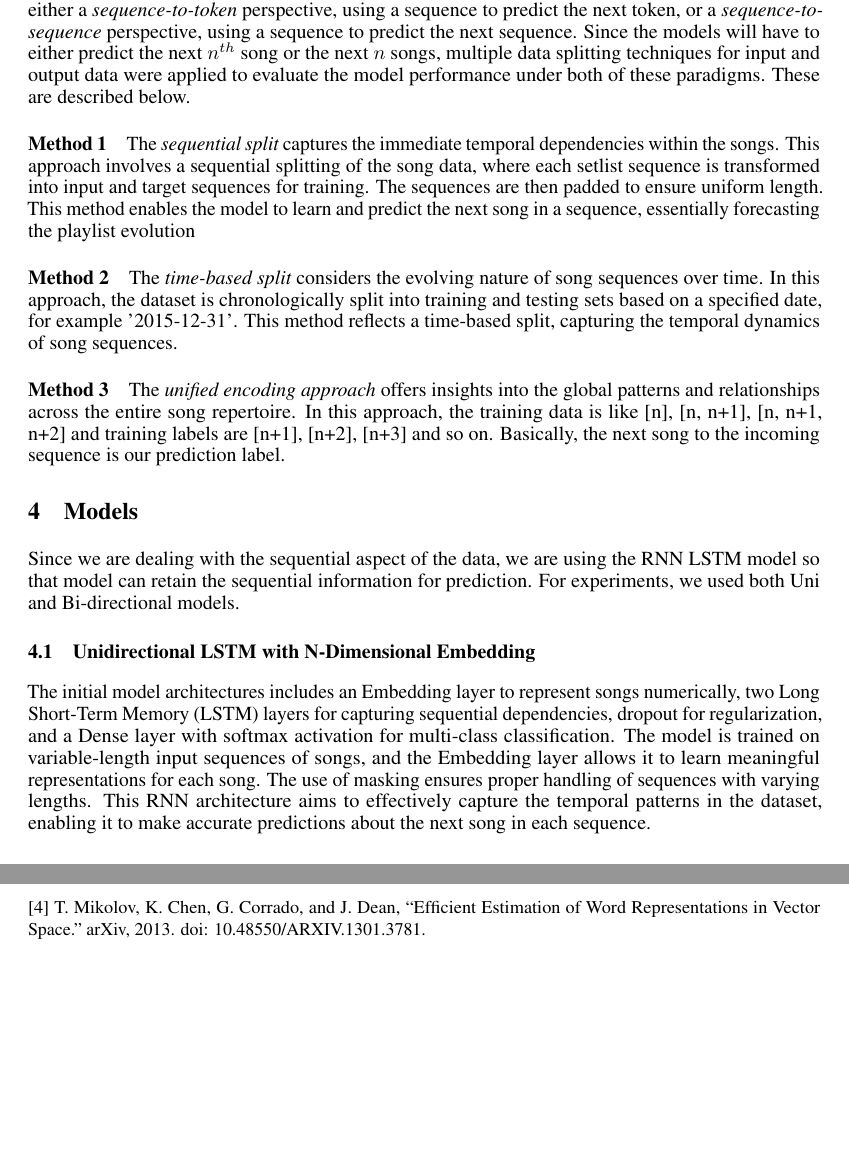
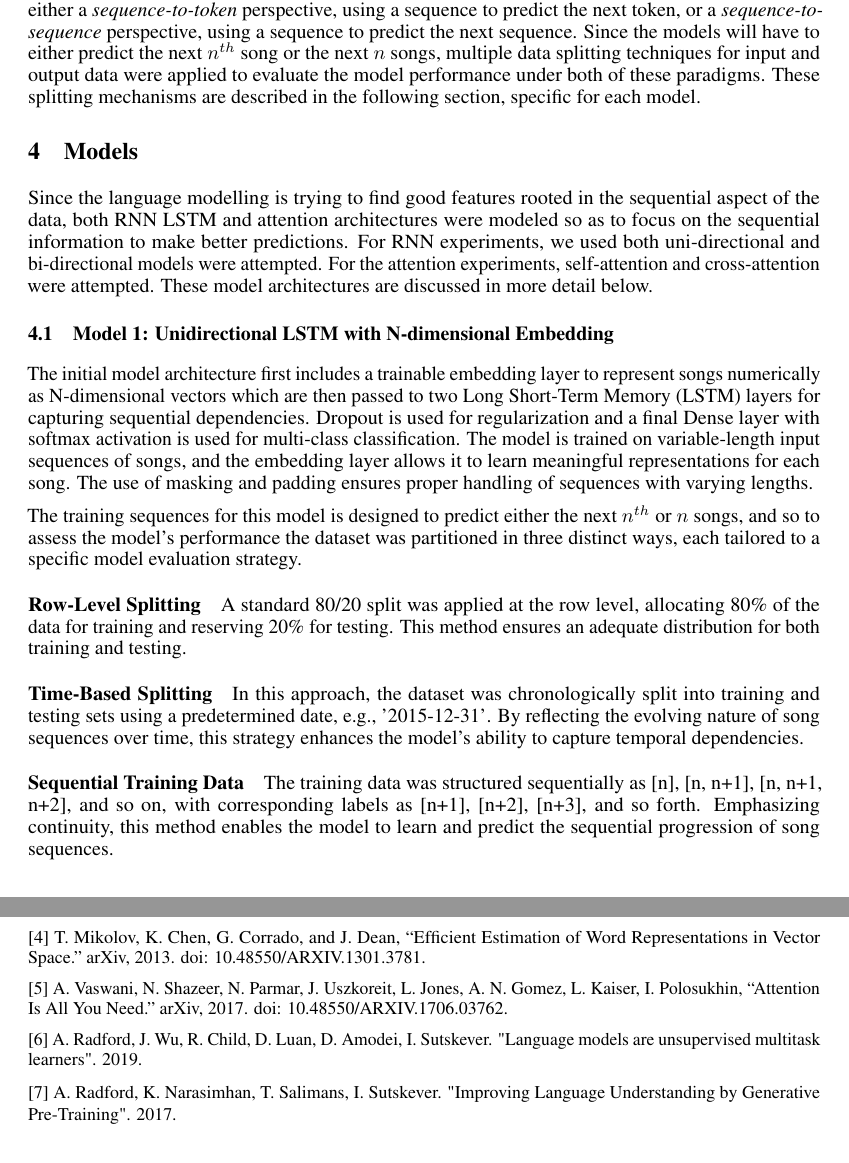
Before and after one commit to dhingra-sahil/DL-Playlist-Generation, a LaTeX paper (docs/draft_report.tex): two parts of pages 3 and 5 of 9 before the commit and two parts of pages 3 and 5 of 10 after it, joined at a grey line, cut so that both start at the same text, the shorter picture padded with empty space. Compiled offline with pdfLaTeX.

Commit message:
Updated Draft finalReport
TODO: Discussion and Results sections

```diff
--- a/docs/draft_report.tex
+++ b/docs/draft_report.tex
@@ -8,6 +8,7 @@
 
 % ready for submission
 \usepackage[preprint]{neurips_2023}
+\usepackage{graphicx}
 
 
 % to compile a preprint version, e.g., for submission to arXiv, add add the
@@ -107,30 +104,24 @@ These preprocessing steps refined the dataset and established a structured frame
 
 In order to mathematically interpret the song names as a language, it was necessary to tokenize the song names and separators into numerical values suitable for input into a neural network model. This was predominantly done using unigram tokens, or integer representations mapped to each full song name. In this way, each setlist is similarly decomposed into a list of integer values.
 
-Recall, the aim of this project is to generate song sequences (IE playlists) which are representative of the style in which the band plays. This problem can be framed in terms of language modelling in either a {\it sequence-to-token} perspective, using a sequence to predict the next token, or a {\it sequence-to-sequence} perspective, using a sequence to predict the next sequence. Since the models will have to either predict the next $n^{th}$ song or the next $n$ songs, multiple data splitting techniques for input and output data were applied to evaluate the model performance under both of these paradigms. These are described below.
-
-\paragraph{Method 1}
-The {\it sequential split} captures the immediate temporal dependencies within the songs. This approach involves a sequential splitting of the song data, where each setlist sequence is transformed into input and target sequences for training. The sequences are then padded to ensure uniform length. This method enables the model to learn and predict the next song in a sequence, essentially forecasting the playlist evolution
-
-\paragraph{Method 2}
-The {\it time-based split} considers the evolving nature of song sequences over time. In this approach, the dataset is chronologically split into training and testing sets based on a specified date, for example '2015-12-31'. This method reflects a time-based split, capturing the temporal dynamics of song sequences.
-
-\paragraph{Method 3}
-The {\it unified encoding approach} offers insights into the global patterns and relationships across the entire song repertoire. In this approach, the training data is like [n], [n, n+1], [n, n+1, n+2] and training labels are [n+1], [n+2], [n+3] and so on. Basically, the next song to the incoming sequence is our prediction label.
+Recall, the aim of this project is to generate song sequences (IE playlists) which are representative of the style in which the band plays. This problem can be framed in terms of language modelling in either a {\it sequence-to-token} perspective, using a sequence to predict the next token, or a {\it sequence-to-sequence} perspective, using a sequence to predict the next sequence. Since the models will have to either predict the next $n^{th}$ song or the next $n$ songs, multiple data splitting techniques for input and output data were applied to evaluate the model performance under both of these paradigms. These splitting mechanisms are described in the following section, specific for each model.
 
 \section{Models}
 
-Since we are dealing with the sequential aspect of the data, we are using the RNN LSTM model so that model can retain the sequential information for prediction. For experiments, we used both Uni and Bi-directional models.
+Since the language modelling is trying to find good features rooted in the sequential aspect of the data, both RNN LSTM and attention architectures were modeled so as to focus on the sequential information to make better predictions. For RNN experiments, we used both uni-directional and bi-directional models were attempted. For the attention experiments, self-attention and cross-attention were attempted. These model architectures are discussed in more detail below.
 
-\subsection{Unidirectional LSTM with N-Dimensional Embedding}
+\subsection{Model 1: Unidirectional LSTM with N-dimensional Embedding}
 
-The initial model architectures includes an Embedding layer to represent songs numerically, two Long Short-Term Memory (LSTM) layers for capturing sequential dependencies, dropout for regularization, and a Dense layer with softmax activation for multi-class classification. The model is trained on variable-length input sequences of songs, and the Embedding layer allows it to learn meaningful representations for each song. The use of masking ensures proper handling of sequences with varying lengths. This RNN architecture aims to effectively capture the temporal patterns in the dataset, enabling it to make accurate predictions about the next song in each sequence.
+The initial model architecture first includes a trainable embedding layer to represent songs numerically as N-dimensional vectors which are then passed to two Long Short-Term Memory (LSTM) layers for capturing sequential dependencies. Dropout is used for regularization and a final Dense layer with softmax activation is used for multi-class classification. The model is trained on variable-length input sequences of songs, and the embedding layer allows it to learn meaningful representations for each song. The use of masking and padding ensures proper handling of sequences with varying lengths.
 
-\subsection{Bidirectional LSTM with N-grams and Adjacency Matrix Embedding}
+The training sequences for this model is designed to predict either the next $n^{th}$ or $n$ songs, and so to assess the model's performance the dataset was partitioned in three distinct ways, each tailored to a specific model evaluation strategy.
 
-An N-gram sequencing approach was attempted to focus the LSTM model on the long-term sequencing of songs. Although similar to the previous sequence-to-token approach, the N-gram tokenization splits a given setlist into as many vectors as it contains songs and set markers. Each of these vectors is composed of a padded sequence of 0s and an increasing number of songs and set markers from the set list. For example: the first vector is composed of just "set-1", the next also contains the 1st song, and the next also contains the first and second song – etc. In this way, each sequence is composed of N tokens (the N-grams) which are used to predict the next target token.
+\paragraph{Row-Level Splitting}
+A standard 80/20 split was applied at the row level, allocating 80\% of the data for training and reserving 20\% for testing. This method ensures an adequate distribution for both training and testing.
 
-In addition to using the N-gram pre-processing technique, this method embeds the tokens using their co-occurrence matrix. This co-occurrence matrix is given by the LaPlace-smoothed adjacency matrix of the directed graph created by overlaying all the setlists as walks. In this graph, each song is a node, and each song transition contributes to a directed weighted edge.
+\paragraph{Time-Based Splitting}
+In this approach, the dataset was chronologically split into training and testing sets using a predetermined date, e.g., '2015-12-31'. By reflecting the evolving nature of song sequences over time, this strategy enhances the model's ability to capture temporal dependencies.
 
-Bi-directional LSTM is also employed – although the setlists are unidirectional sequences, this methodology looks for patterns more wholistically. A feed forward layer is used to compute the final output, with softmax activation.
+\paragraph{Sequential Training Data}
+The training data was structured sequentially as [n], [n, n+1], [n, n+1, n+2], and so on, with corresponding labels as [n+1], [n+2], [n+3], and so forth. Emphasizing continuity, this method enables the model to learn and predict the sequential progression of song sequences.
 
@@ -188,6 +193,12 @@ The code we used to acquire and process the dataset, train and evaluate our mode
 	[3] K. Choi, G. Fazekas, and M. Sandler, “Towards Playlist Generation Algorithms Using RNNs Trained on Within-Track Transitions.” arXiv, 2016. doi: 10.48550/ARXIV.1606.02096.
 
 	[4] T. Mikolov, K. Chen, G. Corrado, and J. Dean, “Efficient Estimation of Word Representations in Vector Space.” arXiv, 2013. doi: 10.48550/ARXIV.1301.3781.
+
+	[5] A. Vaswani, N. Shazeer, N. Parmar, J. Uszkoreit, L. Jones, A. N. Gomez, L. Kaiser, I. Polosukhin, “Attention Is All You Need.” arXiv, 2017. doi: 10.48550/ARXIV.1706.03762.
+
+	[6] A. Radford, J. Wu, R. Child, D. Luan, D. Amodei, I. Sutskever. "Language models are unsupervised multitask learners". 2019.
+
+	[7] A. Radford, K. Narasimhan, T. Salimans, I. Sutskever. "Improving Language Understanding by Generative Pre-Training". 2017.
 }
 
 \section{Submission of papers to NeurIPS 2023}
```
Also changed, not shown: docs/draft_report.pdf, docs/images/graph_attention_acc.png (added), docs/draft_report.tex (48 more changed lines), 3 other files.
